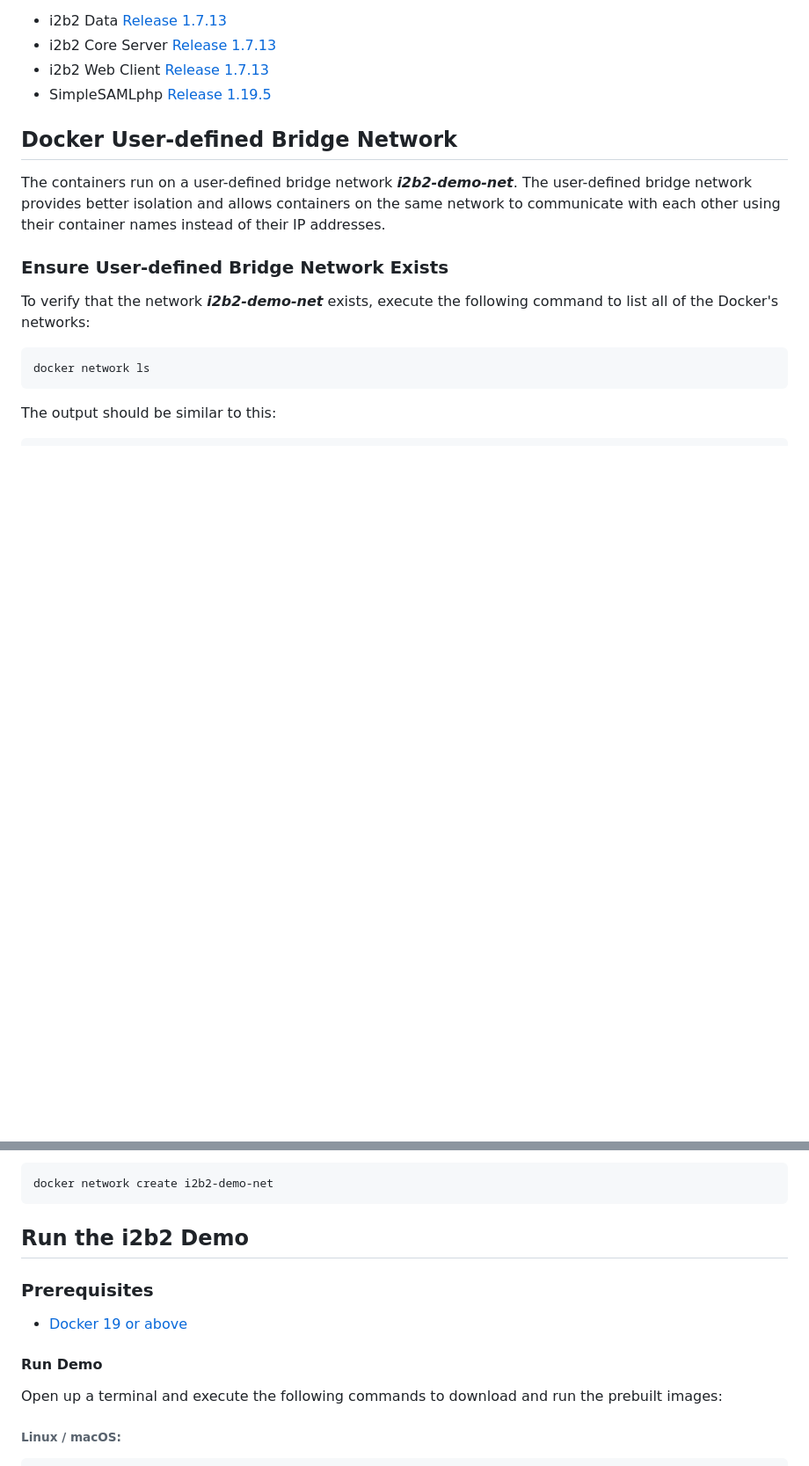
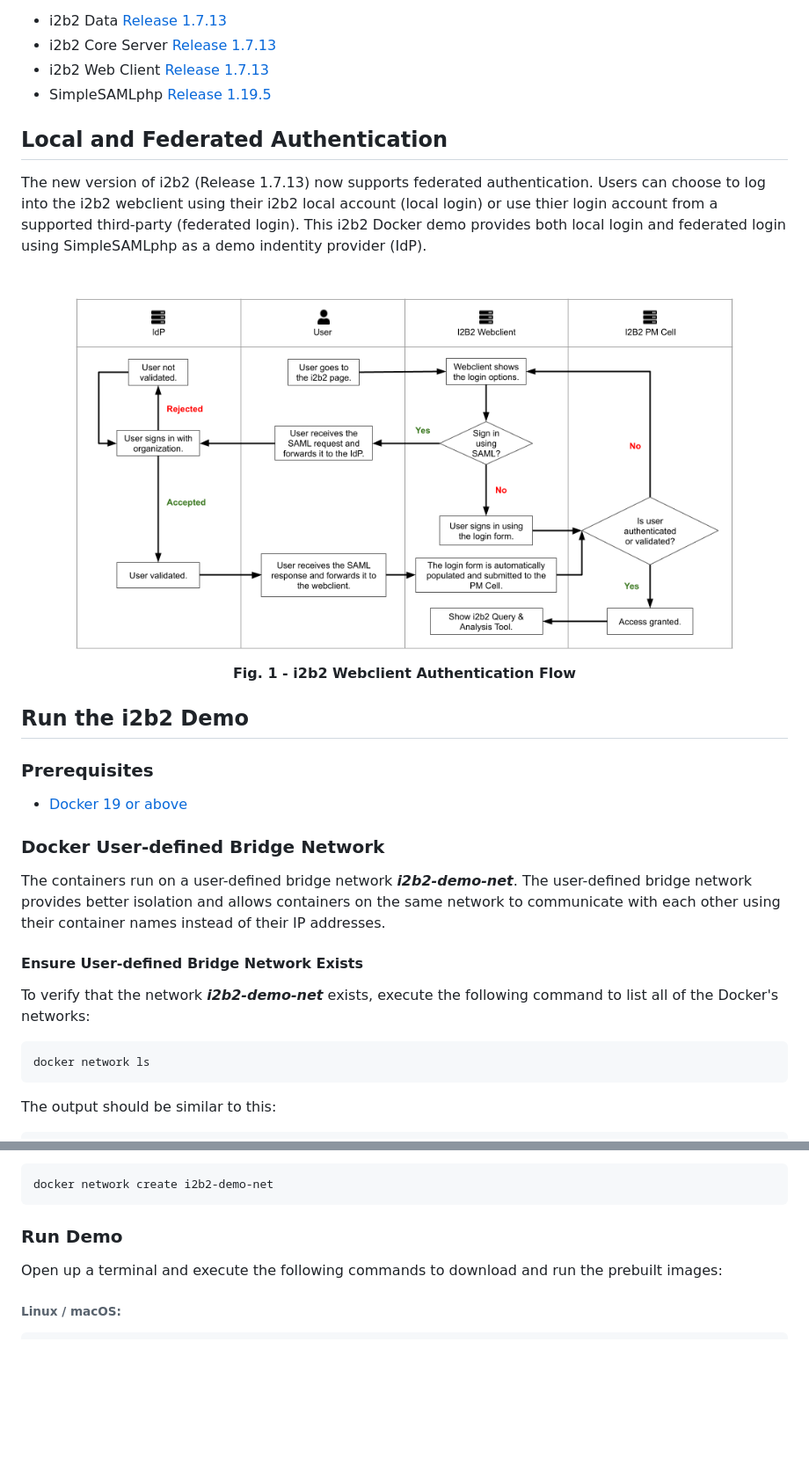
Before and after one commit to kvb2univpitt/i2b2-demo, a Markdown page: README.md, 2 parts joined by grey strips. Shown: that part at 88% size. GitHub-like rendering; pictures changed too: img/auth_flow.png (added); blank space fills up the shorter version.

Commit message:
Added authentication flow info.

````diff
--- a/README.md
+++ b/README.md
@@ -9,11 +9,28 @@ The following software are preinstalled:
 - i2b2 Web Client [Release 1.7.13](https://github.com/i2b2/i2b2-webclient/archive/refs/tags/v1.7.13.0002.zip)
 - SimpleSAMLphp [Release 1.19.5](https://github.com/simplesamlphp/simplesamlphp/releases/download/v1.19.5/simplesamlphp-1.19.5.tar.gz)
 
-## Docker User-defined Bridge Network
+## Local and Federated Authentication
+
+The new version of i2b2 (Release 1.7.13) now supports federated authentication.  Users can choose to log into the i2b2 webclient using their i2b2 local account (local login) or use thier login account from a supported third-party (federated login).  This i2b2 Docker demo provides both local login and federated login using SimpleSAMLphp as a demo indentity provider (IdP).
+
+<figure>
+    <img src = "./img/auth_flow.png" />
+    <figcaption align="center">
+        <b>Fig. 1 - i2b2 Webclient Authentication Flow</b>
+    </figcaption>
+</figure>
+
+## Run the i2b2 Demo
+
+### Prerequisites
+
+- [Docker 19 or above](https://docs.docker.com/get-docker/)
+
+### Docker User-defined Bridge Network
 
 The containers run on a user-defined bridge network ***i2b2-demo-net***.  The user-defined bridge network provides better isolation and allows containers on the same network to communicate with each other using their container names instead of their IP addresses.
 
-### Ensure User-defined Bridge Network Exists
+#### Ensure User-defined Bridge Network Exists
 
 To verify that the network ***i2b2-demo-net*** exists, execute the following command to list all of the Docker's networks:
 
@@ -36,13 +53,7 @@ If ***i2b2-demo-net*** network is **not** listed, execute the following command
 docker network create i2b2-demo-net
 ```
 
-## Run the i2b2 Demo
-
-### Prerequisites
-
-- [Docker 19 or above](https://docs.docker.com/get-docker/)
-
-#### Run Demo
+### Run Demo
 
 Open up a terminal and execute the following commands to download and run the prebuilt images:
 
````
